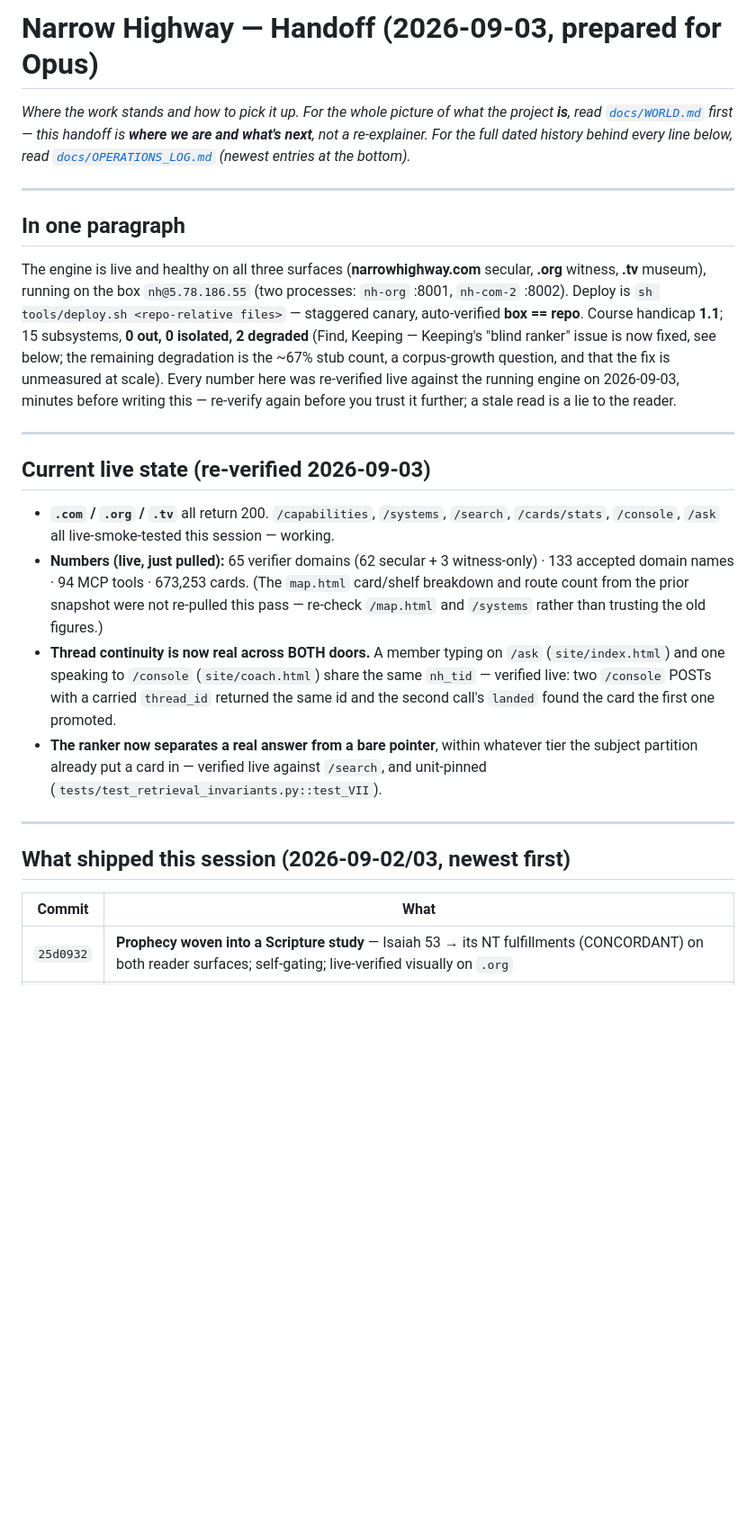
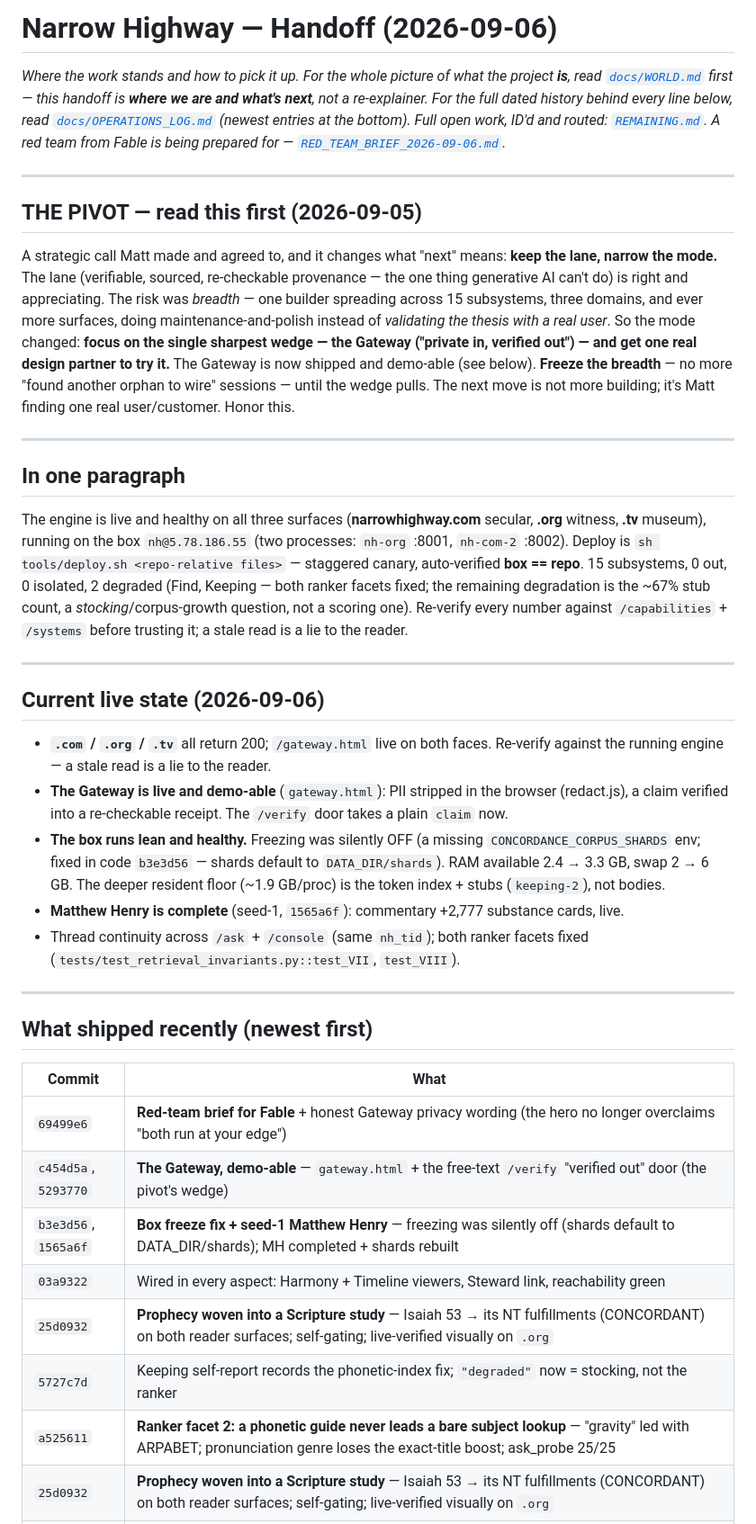
Before and after one commit to matharrismma/concordance-2, a Markdown page: docs/HANDOFF.md, the part around one of its changes. Shown at 90% size. Rendered like a GitHub page; blank space fills up the shorter version.

Commit message:
Refresh HANDOFF for the pivot + Gateway; correct the brief's DoS note
HANDOFF.md was stale (2026-09-03, pre-pivot, "Gateway = a code snippet").
Now leads with THE PIVOT (keep the lane, narrow the mode, validate the
wedge, freeze breadth), marks the Gateway shipped/live, records the box
freeze fix + seed-1 MH, points at the red-team brief, and reframes the
frontier as frozen-behind-the-wedge. Brief's DoS note corrected: there
IS a 256KB body cap (verified an oversized send is refused).

Co-Authored-By: Claude Opus 4.8 <noreply@anthropic.com>

```diff
--- a/docs/HANDOFF.md
+++ b/docs/HANDOFF.md
@@ -1,9 +1,24 @@
-# Narrow Highway — Handoff (2026-09-03, prepared for Opus)
+# Narrow Highway — Handoff (2026-09-06)
 
 *Where the work stands and how to pick it up. For the whole picture of what the project **is**, read
 [`docs/WORLD.md`](WORLD.md) first — this handoff is **where we are and what's next**, not a
 re-explainer. For the full dated history behind every line below, read
-[`docs/OPERATIONS_LOG.md`](OPERATIONS_LOG.md) (newest entries at the bottom).*
+[`docs/OPERATIONS_LOG.md`](OPERATIONS_LOG.md) (newest entries at the bottom). Full open work, ID'd and
+routed: [`REMAINING.md`](REMAINING.md). A red team from Fable is being prepared for —
+[`RED_TEAM_BRIEF_2026-09-06.md`](RED_TEAM_BRIEF_2026-09-06.md).*
+
+---
+
+## THE PIVOT — read this first (2026-09-05)
+
+A strategic call Matt made and agreed to, and it changes what "next" means: **keep the lane, narrow the
+mode.** The lane (verifiable, sourced, re-checkable provenance — the one thing generative AI can't do)
+is right and appreciating. The risk was *breadth* — one builder spreading across 15 subsystems, three
+domains, and ever more surfaces, doing maintenance-and-polish instead of *validating the thesis with a
+real user*. So the mode changed: **focus on the single sharpest wedge — the Gateway ("private in,
+verified out") — and get one real design partner to try it.** The Gateway is now shipped and demo-able
+(see below). **Freeze the breadth** — no more "found another orphan to wire" sessions — until the wedge
+pulls. The next move is not more building; it's Matt finding one real user/customer. Honor this.
 
 ---
 
@@ -12,36 +27,38 @@ re-explainer. For the full dated history behind every line below, read
 The engine is live and healthy on all three surfaces (**narrowhighway.com** secular, **.org** witness,
 **.tv** museum), running on the box `nh@5.78.186.55` (two processes: `nh-org` :8001, `nh-com-2` :8002).
 Deploy is `sh tools/deploy.sh <repo-relative files>` — staggered canary, auto-verified **box == repo**.
-Course handicap **1.1**; 15 subsystems, **0 out, 0 isolated, 2 degraded** (Find, Keeping — Keeping's
-"blind ranker" issue is now fixed, see below; the remaining degradation is the ~67% stub count, a
-corpus-growth question, and that the fix is unmeasured at scale). Every number here was re-verified
-live against the running engine on 2026-09-03, minutes before writing this — re-verify again before
-you trust it further; a stale read is a lie to the reader.
+15 subsystems, 0 out, 0 isolated, 2 degraded (Find, Keeping — both ranker facets fixed; the remaining
+degradation is the ~67% stub count, a *stocking*/corpus-growth question, not a scoring one). Re-verify
+every number against `/capabilities` + `/systems` before trusting it; a stale read is a lie to the reader.
 
 ---
 
-## Current live state (re-verified 2026-09-03)
+## Current live state (2026-09-06)
 
-- **`.com` / `.org` / `.tv`** all return 200. `/capabilities`, `/systems`, `/search`, `/cards/stats`,
-  `/console`, `/ask` all live-smoke-tested this session — working.
-- **Numbers (live, just pulled):** 65 verifier domains (62 secular + 3 witness-only) · 133 accepted
-  domain names · 94 MCP tools · 673,253 cards. (The `map.html` card/shelf breakdown and route count
-  from the prior snapshot were not re-pulled this pass — re-check `/map.html` and `/systems` rather
-  than trusting the old figures.)
-- **Thread continuity is now real across BOTH doors.** A member typing on `/ask` (`site/index.html`)
-  and one speaking to `/console` (`site/coach.html`) share the same `nh_tid` — verified live: two
-  `/console` POSTs with a carried `thread_id` returned the same id and the second call's `landed`
-  found the card the first one promoted.
-- **The ranker now separates a real answer from a bare pointer**, within whatever tier the subject
-  partition already put a card in — verified live against `/search`, and unit-pinned
-  (`tests/test_retrieval_invariants.py::test_VII`).
+- **`.com` / `.org` / `.tv`** all return 200; `/gateway.html` live on both faces. Re-verify against the
+  running engine — a stale read is a lie to the reader.
+- **The Gateway is live and demo-able** (`gateway.html`): PII stripped in the browser (redact.js),
+  a claim verified into a re-checkable receipt. The `/verify` door takes a plain `claim` now.
+- **The box runs lean and healthy.** Freezing was silently OFF (a missing `CONCORDANCE_CORPUS_SHARDS`
+  env; fixed in code `b3e3d56` — shards default to `DATA_DIR/shards`). RAM available 2.4 → 3.3 GB, swap
+  2 → 6 GB. The deeper resident floor (~1.9 GB/proc) is the token index + stubs (`keeping-2`), not bodies.
+- **Matthew Henry is complete** (seed-1, `1565a6f`): commentary +2,777 substance cards, live.
+- Thread continuity across `/ask` + `/console` (same `nh_tid`); both ranker facets fixed
+  (`tests/test_retrieval_invariants.py::test_VII`, `test_VIII`).
 
 ---
 
-## What shipped this session (2026-09-02/03, newest first)
+## What shipped recently (newest first)
 
 | Commit | What |
 |---|---|
+| `69499e6` | **Red-team brief for Fable** + honest Gateway privacy wording (the hero no longer overclaims "both run at your edge") |
+| `c454d5a`, `5293770` | **The Gateway, demo-able** — `gateway.html` + the free-text `/verify` "verified out" door (the pivot's wedge) |
+| `b3e3d56`, `1565a6f` | **Box freeze fix + seed-1 Matthew Henry** — freezing was silently off (shards default to DATA_DIR/shards); MH completed + shards rebuilt |
+| `03a9322` | Wired in every aspect: Harmony + Timeline viewers, Steward link, reachability green |
+| `25d0932` | **Prophecy woven into a Scripture study** — Isaiah 53 → its NT fulfillments (CONCORDANT) on both reader surfaces; self-gating; live-verified visually on `.org` |
+| `5727c7d` | Keeping self-report records the phonetic-index fix; `"degraded"` now = stocking, not the ranker |
+| `a525611` | **Ranker facet 2: a phonetic guide never leads a bare subject lookup** — "gravity" led with ARPABET; pronunciation genre loses the exact-title boost; ask_probe 25/25 |
 | `25d0932` | **Prophecy woven into a Scripture study** — Isaiah 53 → its NT fulfillments (CONCORDANT) on both reader surfaces; self-gating; live-verified visually on `.org` |
 | `5727c7d` | Keeping self-report records the phonetic-index fix; `"degraded"` now = stocking, not the ranker |
 | `a525611` | **Ranker facet 2: a phonetic guide never leads a bare subject lookup** — "gravity" led with ARPABET; pronunciation genre loses the exact-title boost; ask_probe 25/25 |
```
Also changed, not shown: other parts of docs/HANDOFF.md (+13 -6 lines), docs/RED_TEAM_BRIEF_2026-09-06.md (+5 -2 lines).
